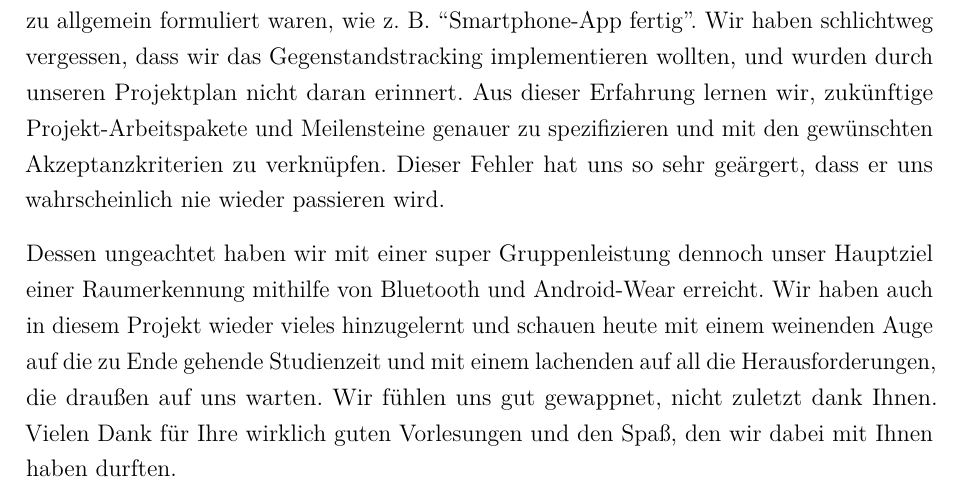
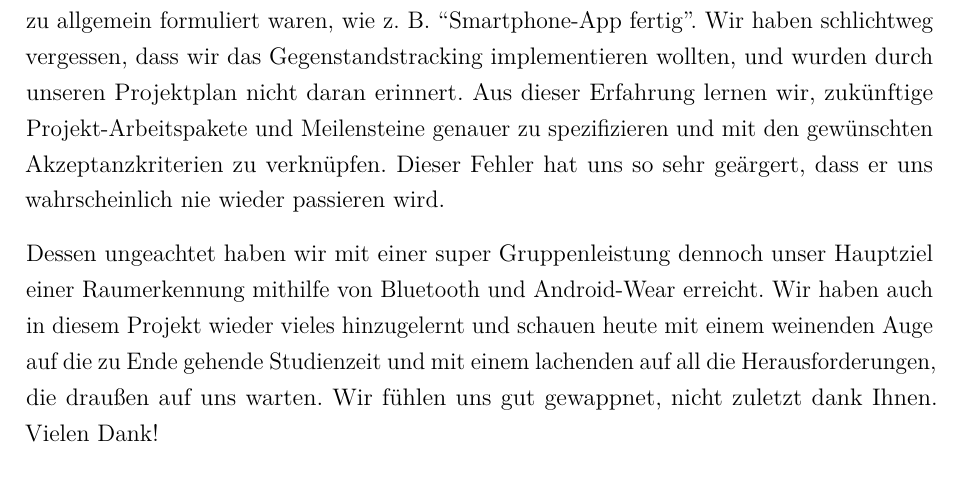
Before and after one commit to w-hs/home-bacon, a LaTeX document (doc/Ausarbeitung.tex, which reads doc/Inhalt/Fazit.tex): part of page 31 of 33, cut so that both start at the same text. Compiled offline with pdfLaTeX; an older LaTeX class or package is replaced by its successor.

Commit message:
Fazit angepasst

```diff
--- a/doc/Inhalt/Fazit.tex
+++ b/doc/Inhalt/Fazit.tex
@@ -11,4 +11,4 @@ Der in dieser Ausarbeitung beschriebene Prototyp verkörpert unseren Erfolg mit
 
 Dieses tolle Ergebnis haben wir in der kurzen Zeit aufgrund unseres genauen Projektplans, den wir zu Beginn des Projekts aufgestellt haben, erreicht. Rückblickend können wir sagen, dass wir diesen, mit einer gravierenden Ausnahme, strikt eingehalten haben. Es war ursprünglich angedacht ebenfalls ein Gegenstandstracking zu implementieren, mit dem es möglich sein sollte, Gegenstände auf einen Raum genau zu lokalisieren. Dieses Feature konnten wir am Projektende aufgrund mangelnder Zeit leider nicht mehr fertigstellen. Bei unserer Retrospektive haben wir den Grund darin ausgemacht, dass unsere Meilensteine viel zu allgemein formuliert waren, wie z.~B. “Smartphone-App fertig”. Wir haben schlichtweg vergessen, dass wir das Gegenstandstracking implementieren wollten, und wurden durch unseren Projektplan nicht daran erinnert. Aus dieser Erfahrung lernen wir, zukünftige Projekt-Arbeitspakete und Meilensteine genauer zu spezifizieren und mit den gewünschten Akzeptanzkriterien zu verknüpfen. Dieser Fehler hat uns so sehr geärgert, dass er uns wahrscheinlich nie wieder passieren wird.
 
-Dessen ungeachtet haben wir mit einer super Gruppenleistung dennoch unser Hauptziel einer Raumerkennung mithilfe von Bluetooth und Android-Wear erreicht. Wir haben auch in diesem Projekt wieder vieles hinzugelernt und schauen heute mit einem weinenden Auge auf die zu Ende gehende Studienzeit und mit einem lachenden auf all die Herausforderungen, die draußen auf uns warten. Wir fühlen uns gut gewappnet, nicht zuletzt dank Ihnen. Vielen Dank für Ihre wirklich guten Vorlesungen und den Spaß, den wir dabei mit Ihnen haben durften.
+Dessen ungeachtet haben wir mit einer super Gruppenleistung dennoch unser Hauptziel einer Raumerkennung mithilfe von Bluetooth und Android-Wear erreicht. Wir haben auch in diesem Projekt wieder vieles hinzugelernt und schauen heute mit einem weinenden Auge auf die zu Ende gehende Studienzeit und mit einem lachenden auf all die Herausforderungen, die draußen auf uns warten. Wir fühlen uns gut gewappnet, nicht zuletzt dank Ihnen. Vielen Dank!
```
